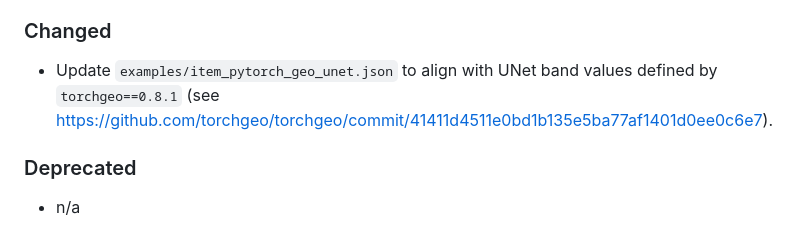
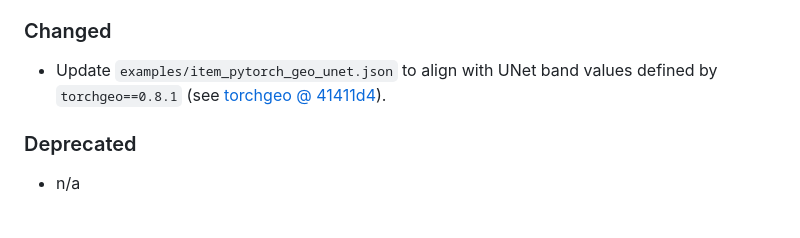
Before and after one commit to stac-extensions/mlm, a Markdown page: CHANGELOG.md, the part around the change. Rendered like a GitHub page.

Commit message:
fix md linting

```diff
--- a/CHANGELOG.md
+++ b/CHANGELOG.md
@@ -14,7 +14,7 @@ and this project adheres to [Semantic Versioning](https://semver.org/spec/v2.0.0
 ### Changed
 
 - Update ``examples/item_pytorch_geo_unet.json`` to align with UNet band values defined by `torchgeo==0.8.1`
-  (see https://github.com/torchgeo/torchgeo/commit/41411d4511e0bd1b135e5ba77af1401d0ee0c6e7).
+  (see [torchgeo @ 41411d4](https://github.com/torchgeo/torchgeo/commit/41411d4511e0bd1b135e5ba77af1401d0ee0c6e7)).
 
 ### Deprecated
 
```
